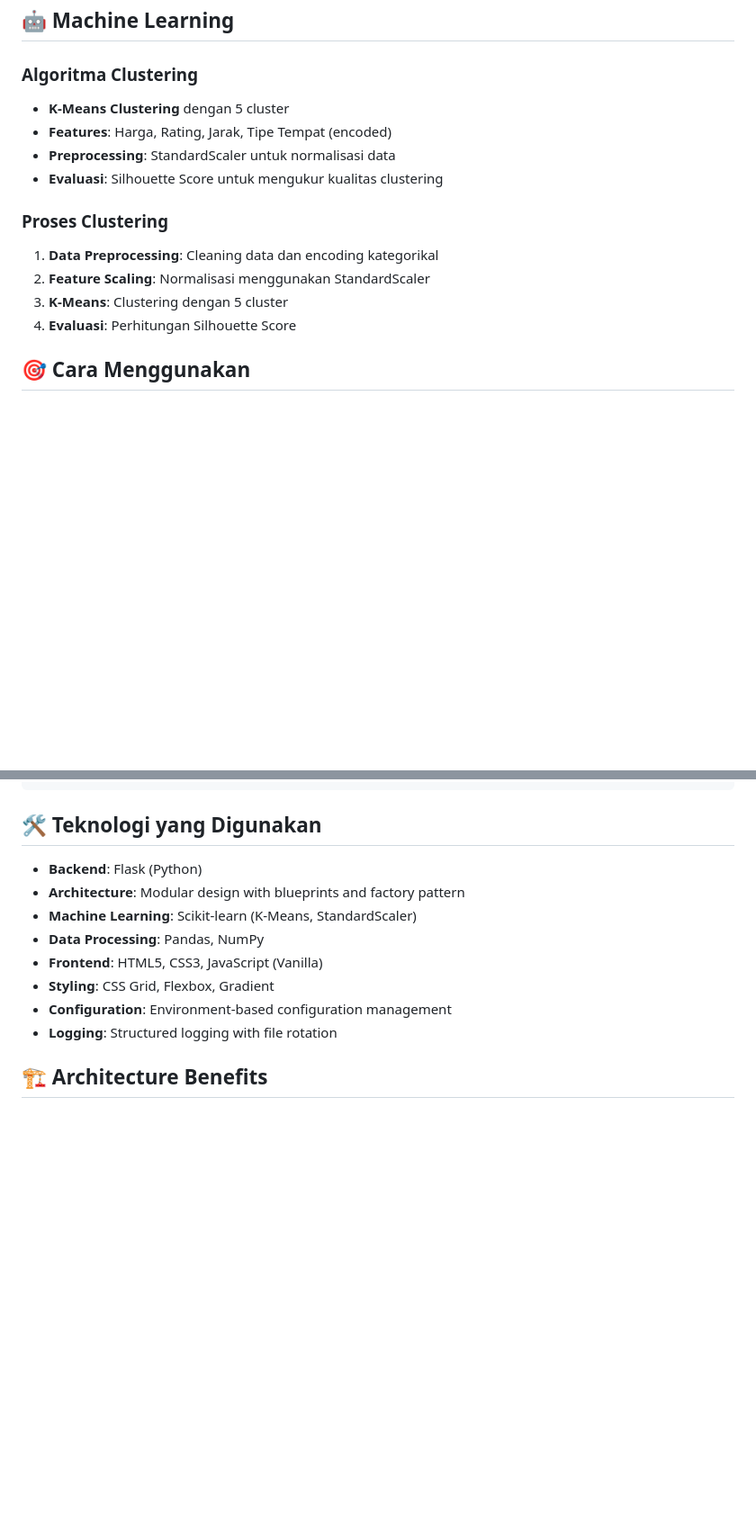
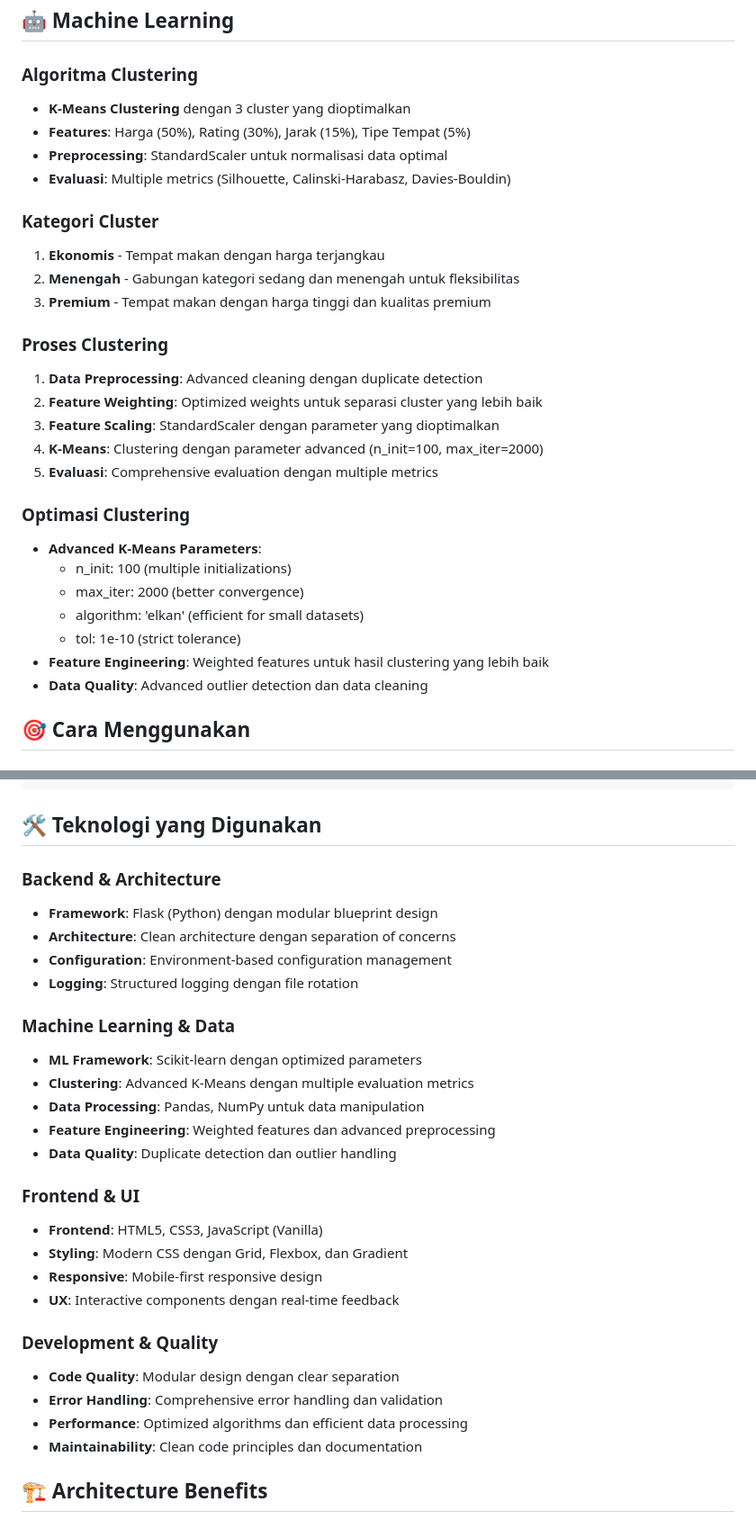
Before and after one commit to Bhimonw/GachaFood, a Markdown page: README.md, 2 parts joined by grey strips. Shown at 90% size. Drawn GitHub-style; blank space fills up the shorter version.

```diff
--- a/README.md
+++ b/README.md
@@ -102,16 +124,31 @@ Mendapatkan detail restoran dan rekomendasi serupa
 ## 🤖 Machine Learning
 
 ### Algoritma Clustering
-- **K-Means Clustering** dengan 5 cluster
-- **Features**: Harga, Rating, Jarak, Tipe Tempat (encoded)
-- **Preprocessing**: StandardScaler untuk normalisasi data
-- **Evaluasi**: Silhouette Score untuk mengukur kualitas clustering
+- **K-Means Clustering** dengan 3 cluster yang dioptimalkan
+- **Features**: Harga (50%), Rating (30%), Jarak (15%), Tipe Tempat (5%)
+- **Preprocessing**: StandardScaler untuk normalisasi data optimal
+- **Evaluasi**: Multiple metrics (Silhouette, Calinski-Harabasz, Davies-Bouldin)
+
+### Kategori Cluster
+1. **Ekonomis** - Tempat makan dengan harga terjangkau
+2. **Menengah** - Gabungan kategori sedang dan menengah untuk fleksibilitas
+3. **Premium** - Tempat makan dengan harga tinggi dan kualitas premium
 
 ### Proses Clustering
-1. **Data Preprocessing**: Cleaning data dan encoding kategorikal
-2. **Feature Scaling**: Normalisasi menggunakan StandardScaler
-3. **K-Means**: Clustering dengan 5 cluster
-4. **Evaluasi**: Perhitungan Silhouette Score
+1. **Data Preprocessing**: Advanced cleaning dengan duplicate detection
+2. **Feature Weighting**: Optimized weights untuk separasi cluster yang lebih baik
+3. **Feature Scaling**: StandardScaler dengan parameter yang dioptimalkan
+4. **K-Means**: Clustering dengan parameter advanced (n_init=100, max_iter=2000)
+5. **Evaluasi**: Comprehensive evaluation dengan multiple metrics
+
+### Optimasi Clustering
+- **Advanced K-Means Parameters**:
+  - n_init: 100 (multiple initializations)
+  - max_iter: 2000 (better convergence)
+  - algorithm: 'elkan' (efficient for small datasets)
+  - tol: 1e-10 (strict tolerance)
+- **Feature Engineering**: Weighted features untuk hasil clustering yang lebih baik
+- **Data Quality**: Advanced outlier detection dan data cleaning
 
 ## 🎯 Cara Menggunakan
 
@@ -193,14 +230,30 @@ GachaFood/
 
 ## 🛠️ Teknologi yang Digunakan
 
-- **Backend**: Flask (Python)
-- **Architecture**: Modular design with blueprints and factory pattern
-- **Machine Learning**: Scikit-learn (K-Means, StandardScaler)
-- **Data Processing**: Pandas, NumPy
+### Backend & Architecture
+- **Framework**: Flask (Python) dengan modular blueprint design
+- **Architecture**: Clean architecture dengan separation of concerns
+- **Configuration**: Environment-based configuration management
+- **Logging**: Structured logging dengan file rotation
+
+### Machine Learning & Data
+- **ML Framework**: Scikit-learn dengan optimized parameters
+- **Clustering**: Advanced K-Means dengan multiple evaluation metrics
+- **Data Processing**: Pandas, NumPy untuk data manipulation
+- **Feature Engineering**: Weighted features dan advanced preprocessing
+- **Data Quality**: Duplicate detection dan outlier handling
+
+### Frontend & UI
 - **Frontend**: HTML5, CSS3, JavaScript (Vanilla)
-- **Styling**: CSS Grid, Flexbox, Gradient
-- **Configuration**: Environment-based configuration management
-- **Logging**: Structured logging with file rotation
+- **Styling**: Modern CSS dengan Grid, Flexbox, dan Gradient
+- **Responsive**: Mobile-first responsive design
+- **UX**: Interactive components dengan real-time feedback
+
+### Development & Quality
+- **Code Quality**: Modular design dengan clear separation
+- **Error Handling**: Comprehensive error handling dan validation
+- **Performance**: Optimized algorithms dan efficient data processing
+- **Maintainability**: Clean code principles dan documentation
 
 ## 🏗️ Architecture Benefits
 
```
Also changed, not shown: other parts of README.md (+52 -15 lines).
